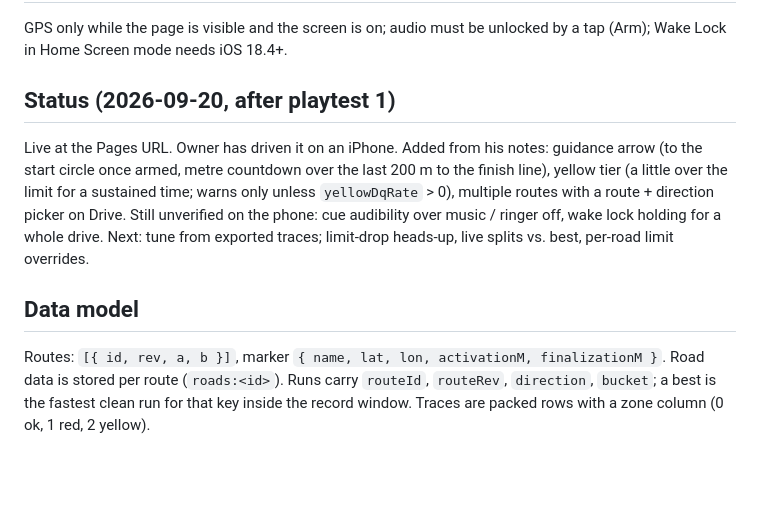
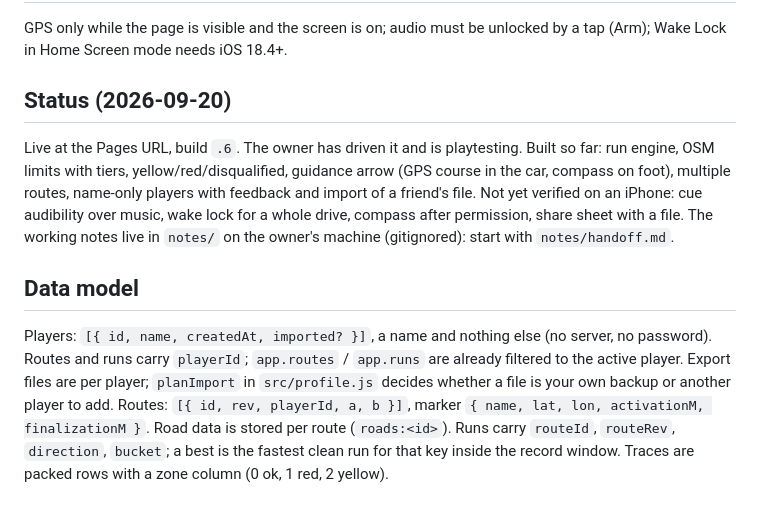
Before and after one commit to kurrikoffj/csr-demo, a Markdown page: CLAUDE.md, the part around the change. Rendered like a GitHub page; blank space fills up the shorter version.

Commit message:
Notes for the next session: status and data model
Co-Authored-By: Claude Fable 5.1 <noreply@anthropic.com>

```diff
--- a/CLAUDE.md
+++ b/CLAUDE.md
@@ -31,8 +31,9 @@ Browser demo of a solo commute time-trial: drive A→B on real roads, beat your
 ## Browser constraints (iOS Safari)
 GPS only while the page is visible and the screen is on; audio must be unlocked by a tap (Arm); Wake Lock in Home Screen mode needs iOS 18.4+.
 
-## Status (2026-09-20, after playtest 1)
-Live at the Pages URL. Owner has driven it on an iPhone. Added from his notes: guidance arrow (to the start circle once armed, metre countdown over the last 200 m to the finish line), yellow tier (a little over the limit for a sustained time; warns only unless `yellowDqRate` > 0), multiple routes with a route + direction picker on Drive. Still unverified on the phone: cue audibility over music / ringer off, wake lock holding for a whole drive. Next: tune from exported traces; limit-drop heads-up, live splits vs. best, per-road limit overrides.
+## Status (2026-09-20)
+Live at the Pages URL, build `.6`. The owner has driven it and is playtesting. Built so far: run engine, OSM limits with tiers, yellow/red/disqualified, guidance arrow (GPS course in the car, compass on foot), multiple routes, name-only players with feedback and import of a friend's file. Not yet verified on an iPhone: cue audibility over music, wake lock for a whole drive, compass after permission, share sheet with a file. The working notes live in `notes/` on the owner's machine (gitignored): start with `notes/handoff.md`.
 
 ## Data model
-Routes: `[{ id, rev, a, b }]`, marker `{ name, lat, lon, activationM, finalizationM }`. Road data is stored per route (`roads:<id>`). Runs carry `routeId`, `routeRev`, `direction`, `bucket`; a best is the fastest clean run for that key inside the record window. Traces are packed rows with a zone column (0 ok, 1 red, 2 yellow).
+Players: `[{ id, name, createdAt, imported? }]`, a name and nothing else (no server, no password). Routes and runs carry `playerId`; `app.routes` / `app.runs` are already filtered to the active player. Export files are per player; `planImport` in `src/profile.js` decides whether a file is your own backup or another player to add.
+Routes: `[{ id, rev, playerId, a, b }]`, marker `{ name, lat, lon, activationM, finalizationM }`. Road data is stored per route (`roads:<id>`). Runs carry `routeId`, `routeRev`, `direction`, `bucket`; a best is the fastest clean run for that key inside the record window. Traces are packed rows with a zone column (0 ok, 1 red, 2 yellow).
```
